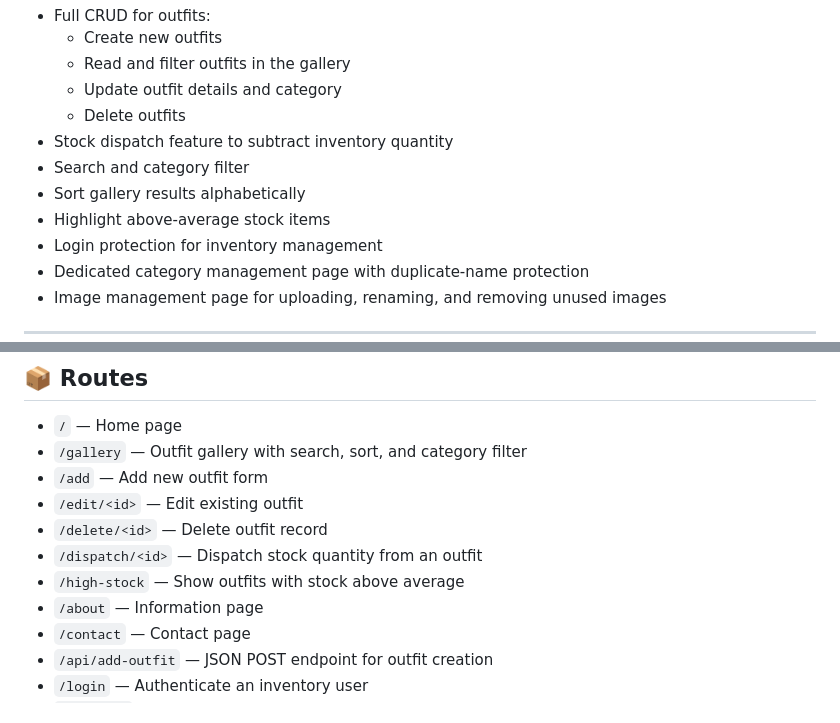
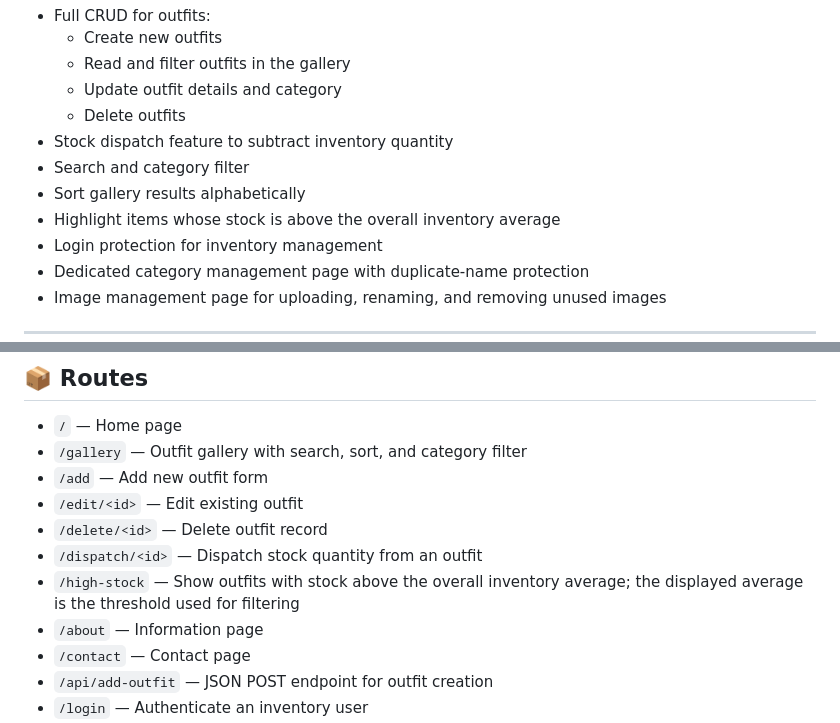
Before and after one commit to HlengiweNcube/flask_db_project, a Markdown page: README.md, 2 parts joined by grey strips. Rendered like a GitHub page.

Commit message:
Document high stock average threshold

```diff
--- a/README.md
+++ b/README.md
@@ -79,7 +79,7 @@ This project documents and demonstrates:
 * Stock dispatch feature to subtract inventory quantity
 * Search and category filter
 * Sort gallery results alphabetically
-* Highlight above-average stock items
+* Highlight items whose stock is above the overall inventory average
 * Login protection for inventory management
 * Dedicated category management page with duplicate-name protection
 * Image management page for uploading, renaming, and removing unused images
@@ -94,7 +94,7 @@ This project documents and demonstrates:
 * `/edit/<id>` — Edit existing outfit
 * `/delete/<id>` — Delete outfit record
 * `/dispatch/<id>` — Dispatch stock quantity from an outfit
-* `/high-stock` — Show outfits with stock above average
+* `/high-stock` — Show outfits with stock above the overall inventory average; the displayed average is the threshold used for filtering
 * `/about` — Information page
 * `/contact` — Contact page
 * `/api/add-outfit` — JSON POST endpoint for outfit creation
```
Also changed, not shown: ASSIGNMENT_CHECKLIST.md (+1 -1 lines), planning.md (+3 -0 lines).
